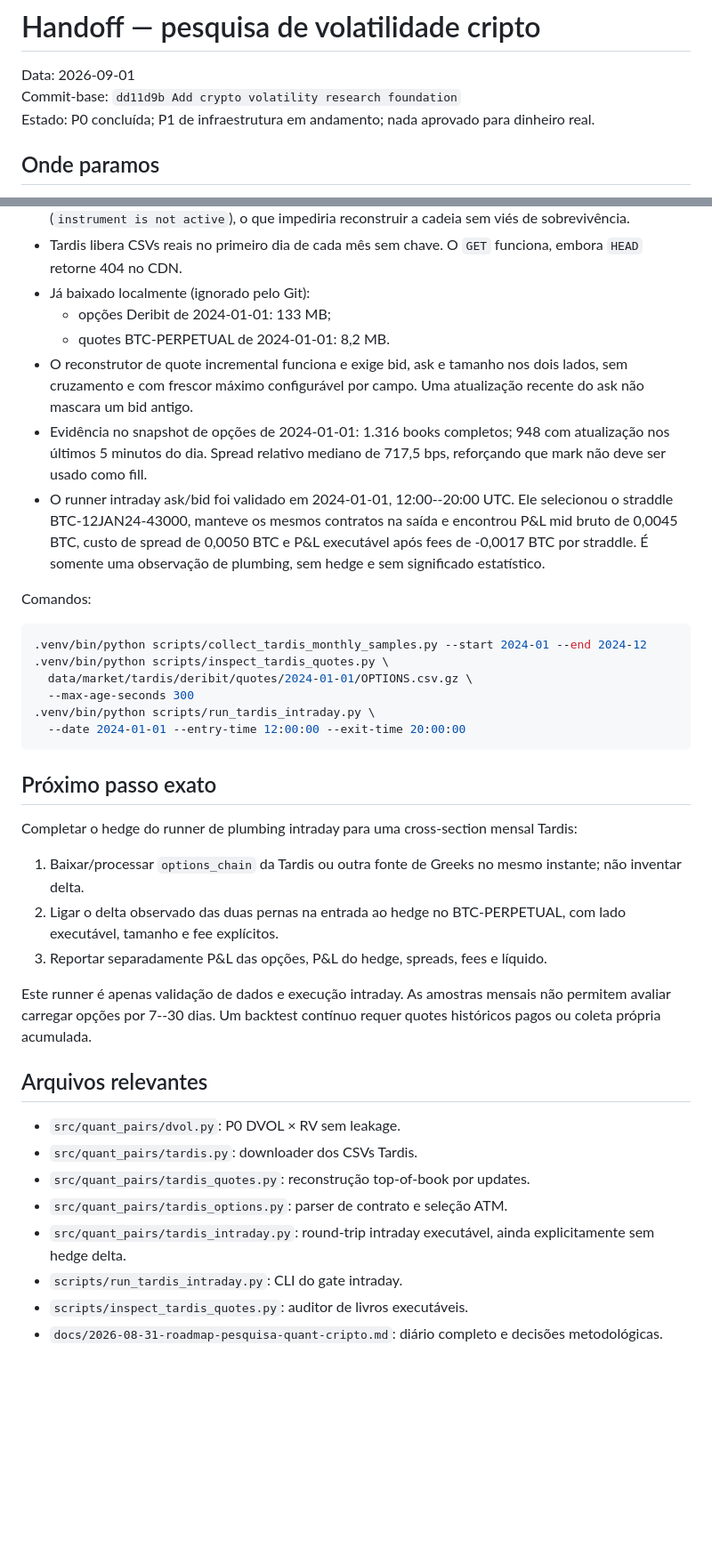
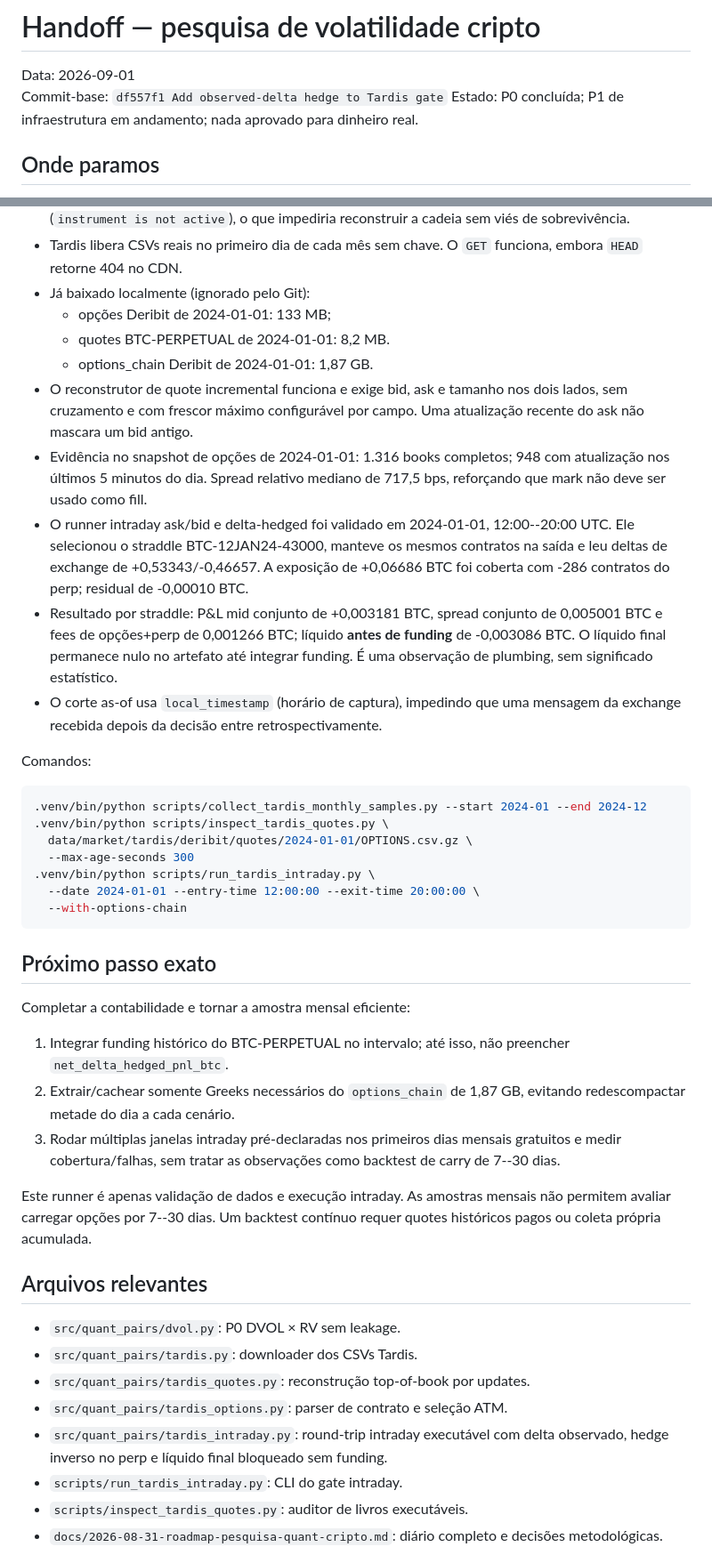
Before and after one commit to netofigueira/pairs_trading, a Markdown page: docs/2026-09-01-handoff-volatilidade.md, 2 parts joined by grey strips. Shown at 89% size. Drawn GitHub-style; blank space fills up the shorter version.

Commit message:
Update volatility research handoff

````diff
--- a/docs/2026-09-01-handoff-volatilidade.md
+++ b/docs/2026-09-01-handoff-volatilidade.md
@@ -1,7 +1,7 @@
 # Handoff — pesquisa de volatilidade cripto
 
 Data: 2026-09-01
-Commit-base: `dd11d9b Add crypto volatility research foundation`
+Commit-base: `df557f1 Add observed-delta hedge to Tardis gate`
 Estado: P0 concluída; P1 de infraestrutura em andamento; nada aprovado para dinheiro real.
 
 ## Onde paramos
@@ -40,17 +40,24 @@ Comandos:
 - Já baixado localmente (ignorado pelo Git):
   - opções Deribit de 2024-01-01: 133 MB;
   - quotes BTC-PERPETUAL de 2024-01-01: 8,2 MB.
+  - options_chain Deribit de 2024-01-01: 1,87 GB.
 - O reconstrutor de quote incremental funciona e exige bid, ask e tamanho nos
   dois lados, sem cruzamento e com frescor máximo configurável por campo. Uma
   atualização recente do ask não mascara um bid antigo.
 - Evidência no snapshot de opções de 2024-01-01: 1.316 books completos; 948
   com atualização nos últimos 5 minutos do dia. Spread relativo mediano de
   717,5 bps, reforçando que mark não deve ser usado como fill.
-- O runner intraday ask/bid foi validado em 2024-01-01, 12:00--20:00 UTC. Ele
-  selecionou o straddle BTC-12JAN24-43000, manteve os mesmos contratos na saída
-  e encontrou P&L mid bruto de 0,0045 BTC, custo de spread de 0,0050 BTC e P&L
-  executável após fees de -0,0017 BTC por straddle. É somente uma observação de
-  plumbing, sem hedge e sem significado estatístico.
+- O runner intraday ask/bid e delta-hedged foi validado em 2024-01-01,
+  12:00--20:00 UTC. Ele selecionou o straddle BTC-12JAN24-43000, manteve os
+  mesmos contratos na saída e leu deltas de exchange de +0,53343/-0,46657.
+  A exposição de +0,06686 BTC foi coberta com -286 contratos do perp; residual
+  de -0,00010 BTC.
+- Resultado por straddle: P&L mid conjunto de +0,003181 BTC, spread conjunto
+  de 0,005001 BTC e fees de opções+perp de 0,001266 BTC; líquido **antes de
+  funding** de -0,003086 BTC. O líquido final permanece nulo no artefato até
+  integrar funding. É uma observação de plumbing, sem significado estatístico.
+- O corte as-of usa `local_timestamp` (horário de captura), impedindo que uma
+  mensagem da exchange recebida depois da decisão entre retrospectivamente.
 
 Comandos:
 
@@ -60,18 +67,21 @@ Comandos:
   data/market/tardis/deribit/quotes/2024-01-01/OPTIONS.csv.gz \
   --max-age-seconds 300
 .venv/bin/python scripts/run_tardis_intraday.py \
-  --date 2024-01-01 --entry-time 12:00:00 --exit-time 20:00:00
+  --date 2024-01-01 --entry-time 12:00:00 --exit-time 20:00:00 \
+  --with-options-chain
 ```
 
 ## Próximo passo exato
 
-Completar o hedge do runner de plumbing intraday para uma cross-section mensal Tardis:
+Completar a contabilidade e tornar a amostra mensal eficiente:
 
-1. Baixar/processar `options_chain` da
-   Tardis ou outra fonte de Greeks no mesmo instante; não inventar delta.
-2. Ligar o delta observado das duas pernas na entrada ao hedge no
-   BTC-PERPETUAL, com lado executável, tamanho e fee explícitos.
-3. Reportar separadamente P&L das opções, P&L do hedge, spreads, fees e líquido.
+1. Integrar funding histórico do BTC-PERPETUAL no intervalo; até isso, não
+   preencher `net_delta_hedged_pnl_btc`.
+2. Extrair/cachear somente Greeks necessários do `options_chain` de 1,87 GB,
+   evitando redescompactar metade do dia a cada cenário.
+3. Rodar múltiplas janelas intraday pré-declaradas nos primeiros dias mensais
+   gratuitos e medir cobertura/falhas, sem tratar as observações como backtest
+   de carry de 7--30 dias.
 
 Este runner é apenas validação de dados e execução intraday. As amostras
 mensais não permitem avaliar carregar opções por 7--30 dias. Um backtest
@@ -83,8 +93,8 @@ contínuo requer quotes históricos pagos ou coleta própria acumulada.
 - `src/quant_pairs/tardis.py`: downloader dos CSVs Tardis.
 - `src/quant_pairs/tardis_quotes.py`: reconstrução top-of-book por updates.
 - `src/quant_pairs/tardis_options.py`: parser de contrato e seleção ATM.
-- `src/quant_pairs/tardis_intraday.py`: round-trip intraday executável, ainda
-  explicitamente sem hedge delta.
+- `src/quant_pairs/tardis_intraday.py`: round-trip intraday executável com
+  delta observado, hedge inverso no perp e líquido final bloqueado sem funding.
 - `scripts/run_tardis_intraday.py`: CLI do gate intraday.
 - `scripts/inspect_tardis_quotes.py`: auditor de livros executáveis.
 - `docs/2026-08-31-roadmap-pesquisa-quant-cripto.md`: diário completo e
````
Also changed, not shown: README.md (+5 -3 lines), docs/2026-08-31-roadmap-pesquisa-quant-cripto.md (+13 -6 lines).
